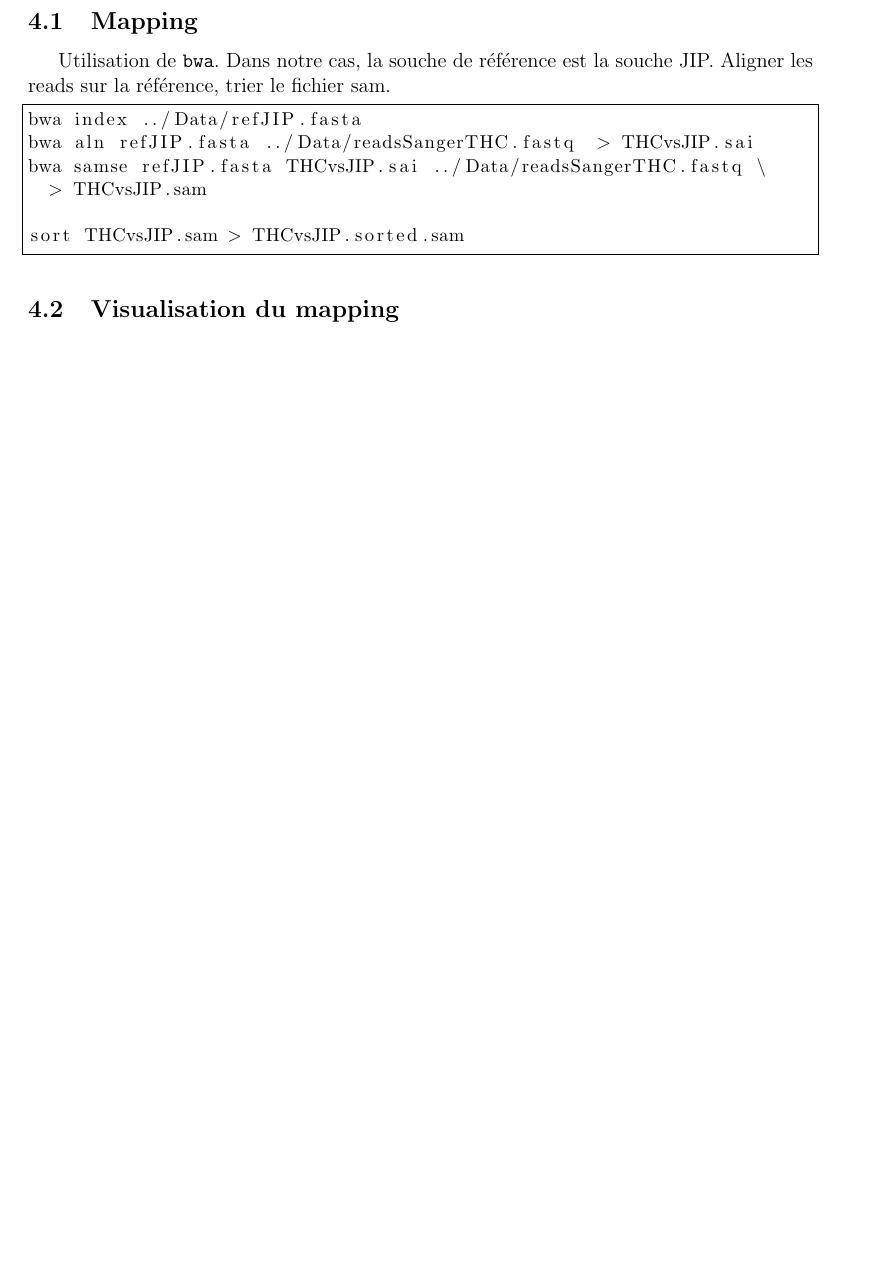
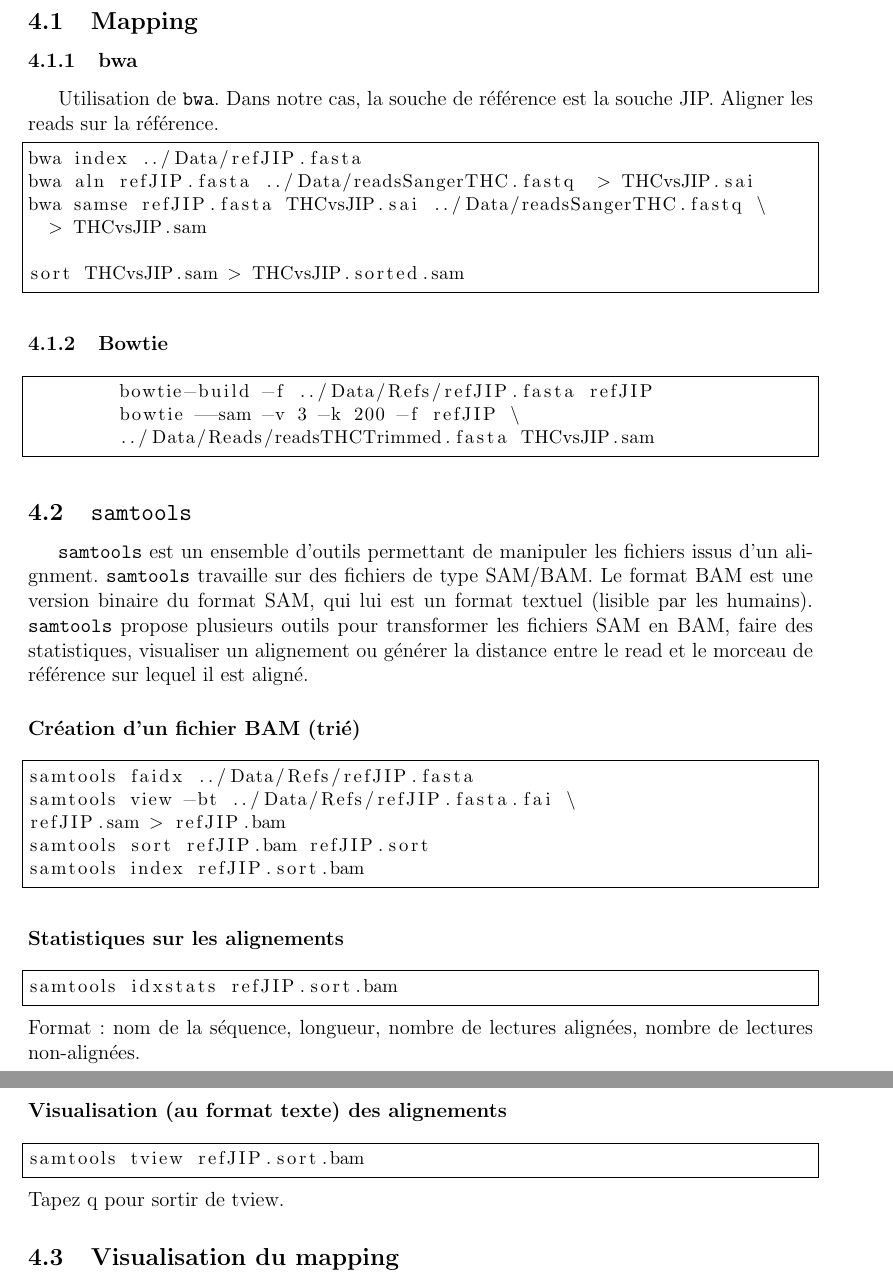
Before and after one commit to vloux/NGS, a LaTeX document (TPNGS.tex): part of page 4 of 5 before the commit and two parts of pages 4 and 5 of 6 after it, the two joined at a grey line, cut so that both start at the same text, the shorter picture padded with empty space. Compiled offline with pdfLaTeX.

Commit message:
Intégration modifs Julien

```diff
--- a/TPNGS.tex
+++ b/TPNGS.tex
@@ -173,7 +173,8 @@ Passer dans le répertoire \verb=Part2=. \verb=Velvet= peut s'aider d'une réfé
 
 \subsection{Mapping}
-Utilisation de \verb=bwa=. Dans notre cas, la souche de référence est la souche JIP. Aligner les reads sur la référence, trier le fichier sam.
 
+\subsubsection{bwa}
+Utilisation de \verb=bwa=. Dans notre cas, la souche de référence est la souche JIP. Aligner les reads sur la référence.
 
 \begin{lstlisting}
 bwa index ../Data/refJIP.fasta
@@ -184,6 +185,42 @@ bwa samse refJIP.fasta THCvsJIP.sai ../Data/readsSangerTHC.fastq \
 sort THCvsJIP.sam > THCvsJIP.sorted.sam
 
 \end{lstlisting}
+
+\subsubsection{Bowtie}
+
+\begin{lstlisting}
+	bowtie-build -f ../Data/Refs/refJIP.fasta refJIP
+	bowtie --sam -v 3 -k 200 -f refJIP \
+	../Data/Reads/readsTHCTrimmed.fasta THCvsJIP.sam
+\end{lstlisting}
+
+\subsection{{\tt samtools}}
+
+{\tt samtools} est un ensemble d'outils permettant de manipuler les fichiers issus d'un alignment. {\tt samtools} travaille sur des fichiers de type SAM/BAM. Le format BAM est une version binaire du format SAM, qui lui est un format textuel (lisible par les humains). {\tt samtools} propose plusieurs outils pour transformer les fichiers SAM en BAM, faire des statistiques, visualiser un alignement ou générer la distance entre le read et le morceau de référence sur lequel il est aligné.
+
+\subsubsection*{Création d'un fichier BAM (trié)}
+\begin{lstlisting}
+samtools faidx ../Data/Refs/refJIP.fasta
+samtools view -bt ../Data/Refs/refJIP.fasta.fai \
+refJIP.sam > refJIP.bam
+samtools sort refJIP.bam refJIP.sort
+samtools index refJIP.sort.bam
+\end{lstlisting}
+
+\subsubsection*{Statistiques sur les alignements}
+\begin{lstlisting}
+samtools idxstats refJIP.sort.bam
+\end{lstlisting}
+Format : nom de la séquence, longueur, nombre de lectures alignées, nombre de lectures non-alignées.
+
+\subsubsection*{Visualisation (au format texte) des alignements}
+\begin{lstlisting}
+samtools tview refJIP.sort.bam
+\end{lstlisting}
+Tapez q pour sortir de tview.
+
+
+
 \subsection{Visualisation du mapping}
 Utilisation de \verb=Tablet=.
 
```
Also changed, not shown: TPNGS.tex (3 more changed lines).
